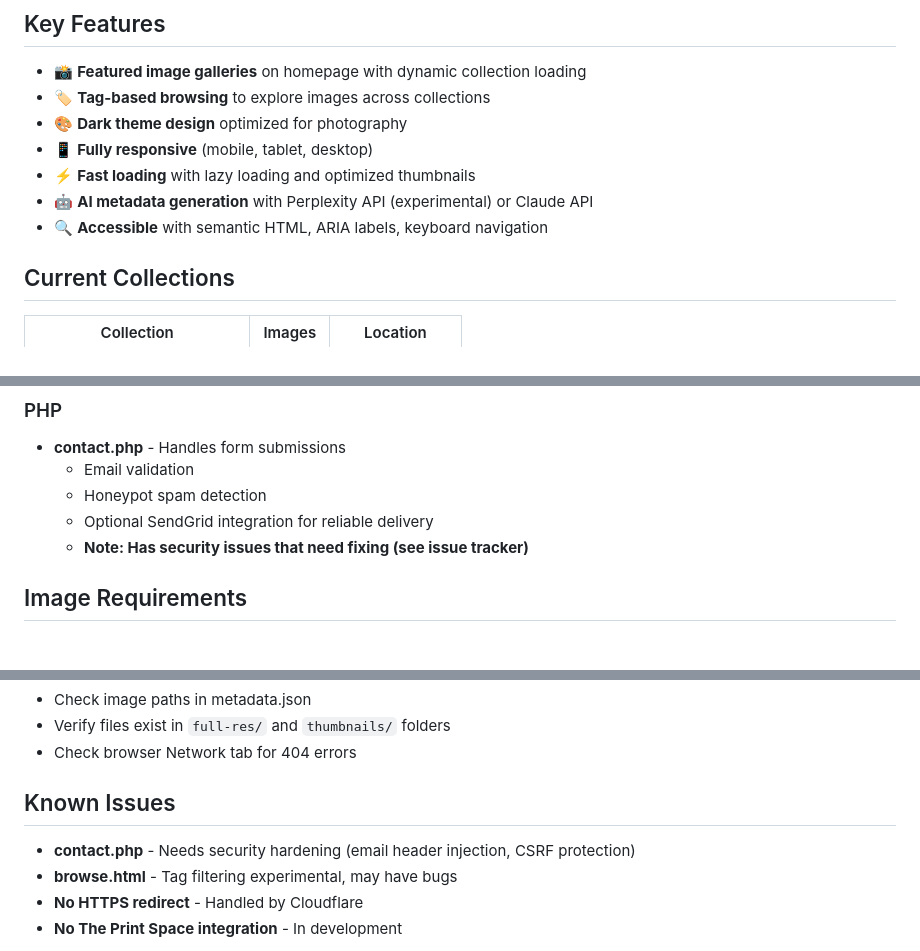
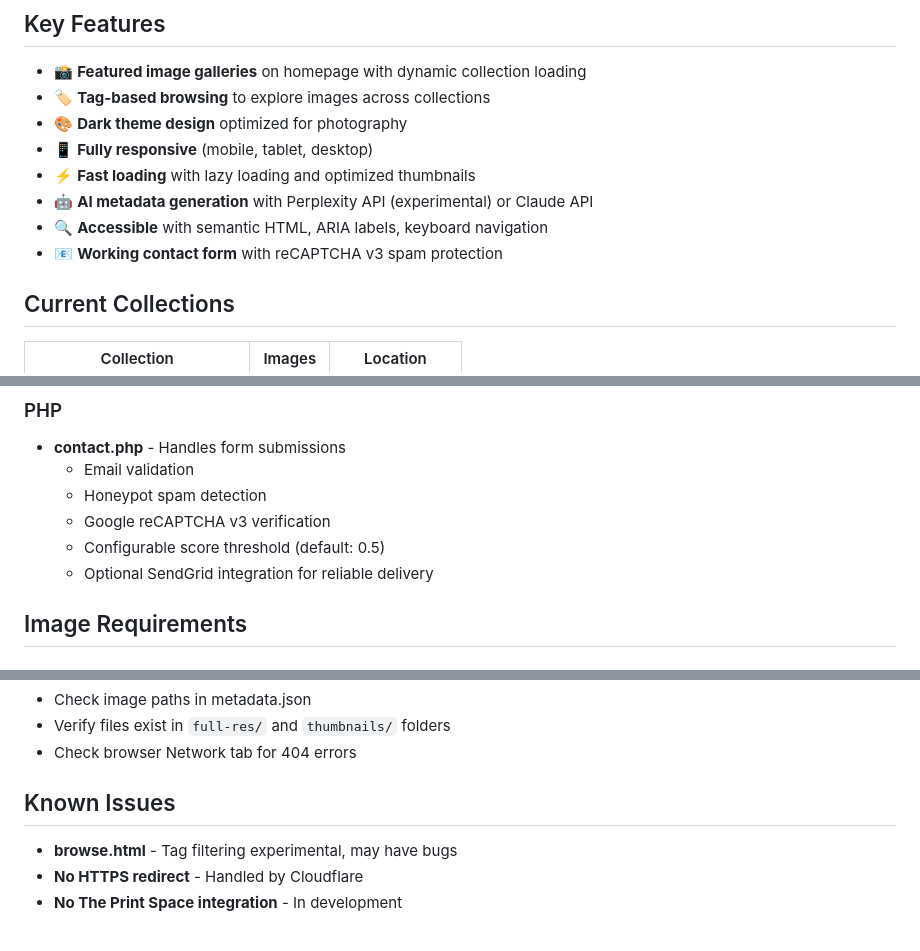
Before and after one commit to mmimms/PhotoSite, a Markdown page: ReadMe.md, 3 parts joined by grey strips. GitHub-like rendering.

```diff
--- a/ReadMe.md
+++ b/ReadMe.md
@@ -19,6 +19,7 @@ A photography portfolio website with AI-assisted collection management, built fo
 - ⚡ **Fast loading** with lazy loading and optimized thumbnails
 - 🤖 **AI metadata generation** with Perplexity API (experimental) or Claude API
 - 🔍 **Accessible** with semantic HTML, ARIA labels, keyboard navigation
+- 📧 **Working contact form** with reCAPTCHA v3 spam protection
 
 ## Current Collections
 
@@ -177,8 +193,9 @@ PhotoSite/
 - **contact.php** - Handles form submissions
   - Email validation
   - Honeypot spam detection
+  - Google reCAPTCHA v3 verification
+  - Configurable score threshold (default: 0.5)
   - Optional SendGrid integration for reliable delivery
-  - **Note: Has security issues that need fixing (see issue tracker)**
 
 ## Image Requirements
 
@@ -335,7 +315,6 @@ export CLAUDE_API_KEY='sk-ant-...'
 
 ## Known Issues
 
-- **contact.php** - Needs security hardening (email header injection, CSRF protection)
 - **browse.html** - Tag filtering experimental, may have bugs
 - **No HTTPS redirect** - Handled by Cloudflare
 - **No The Print Space integration** - In development
```
Also changed, not shown: other parts of ReadMe.md (+27 -47 lines).
